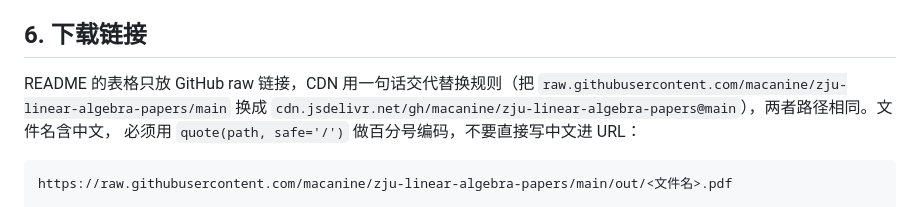
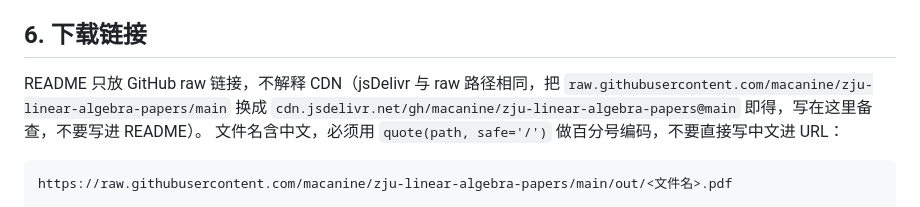
Before and after one commit to macanine/zju-linear-algebra-papers, a Markdown page: AGENTS.md, the part around the change. GitHub-like rendering.

````diff
--- a/AGENTS.md
+++ b/AGENTS.md
@@ -148,10 +148,10 @@ python3 tools/build.py --check
 
 ## 6. 下载链接
 
-README 的表格只放 GitHub raw 链接，CDN 用一句话交代替换规则（把
+README 只放 GitHub raw 链接，不解释 CDN（jsDelivr 与 raw 路径相同，把
 `raw.githubusercontent.com/macanine/zju-linear-algebra-papers/main` 换成
-`cdn.jsdelivr.net/gh/macanine/zju-linear-algebra-papers@main`），两者路径相同。文件名含中文，
-必须用 `quote(path, safe='/')` 做百分号编码，不要直接写中文进 URL：
+`cdn.jsdelivr.net/gh/macanine/zju-linear-algebra-papers@main` 即得，写在这里备查，不要写进 README）。
+文件名含中文，必须用 `quote(path, safe='/')` 做百分号编码，不要直接写中文进 URL：
 
 ```
 https://raw.githubusercontent.com/macanine/zju-linear-algebra-papers/main/out/<文件名>.pdf
````
Also changed, not shown: README.md (+1 -3 lines).
